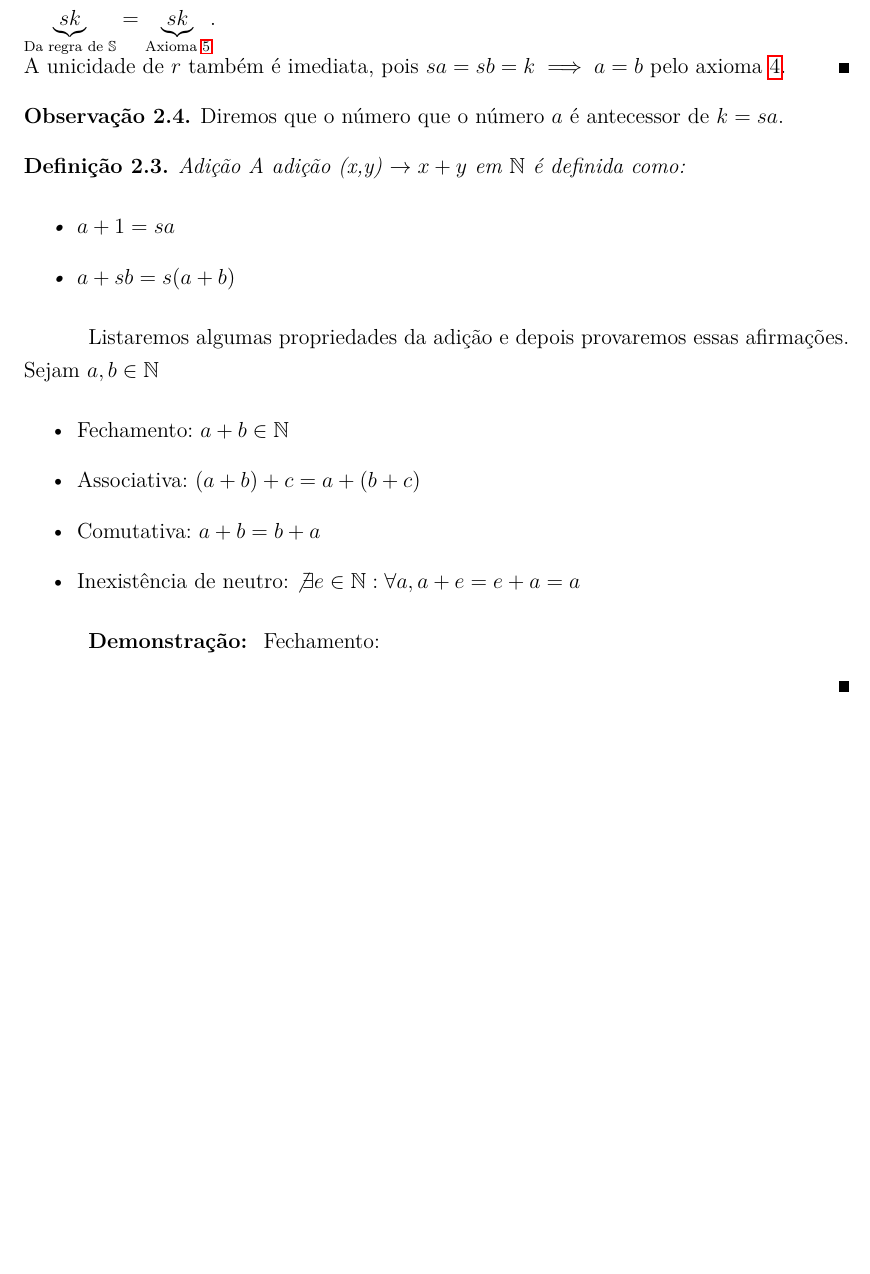
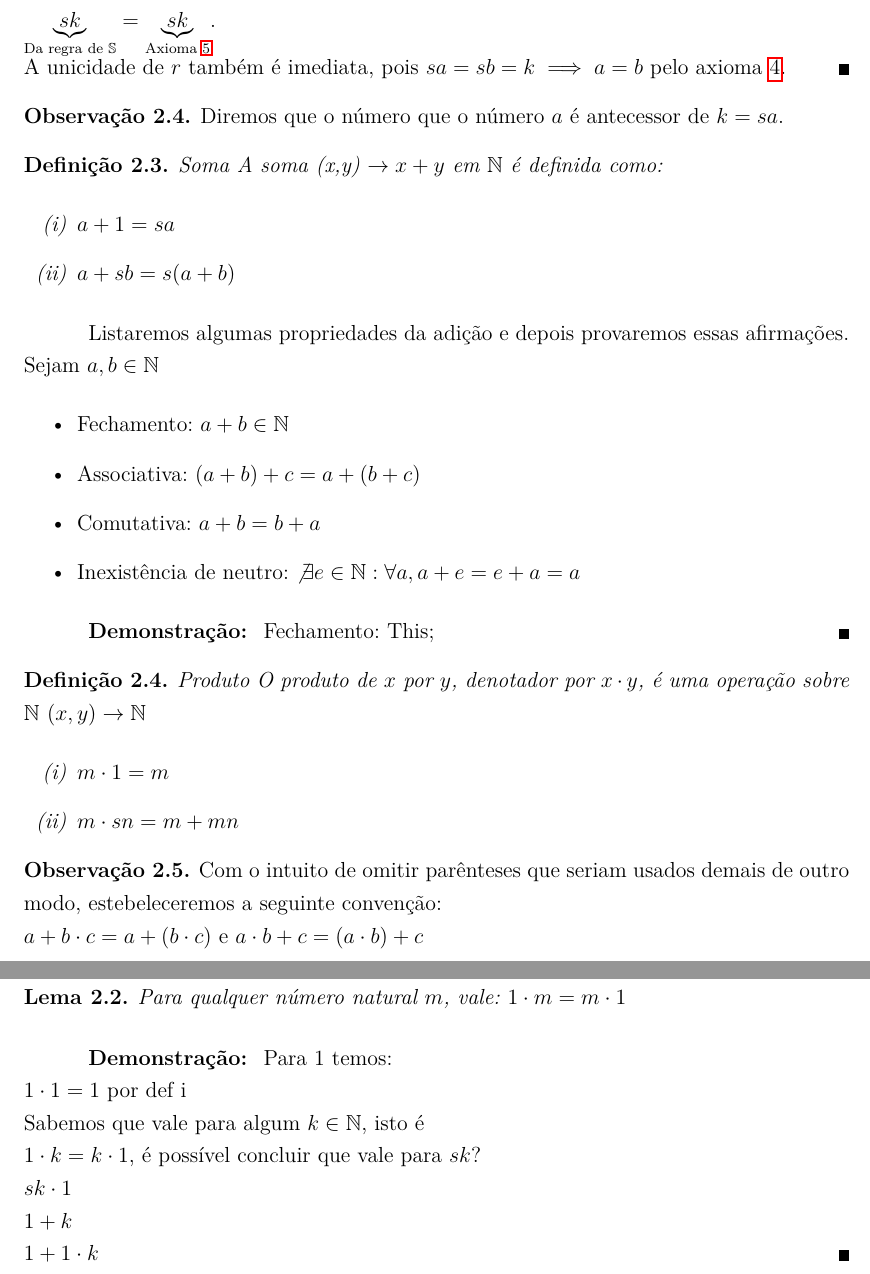
Before and after one commit to mateus-70/TGR, a LaTeX thesis (mateus-silva.tex): part of page 17 of 22 before the commit and two parts of pages 17 and 18 of 23 after it, the two joined at a grey line, cut so that both start at the same text, the shorter picture padded with empty space. Compiled offline with pdfLaTeX.

Commit message:
Propriedades básicas da soma e produto.

```diff
--- a/mateus-silva.tex
+++ b/mateus-silva.tex
@@ -675,12 +675,12 @@ Devemos notar que o axioma \ref{axi-um-natural} garante $\N \neq \emptyset $. Al
 \begin{obs}
     Diremos que o número que o número $a$ é antecessor de $k = sa$.
 \end{obs}
-\begin{defi}{Adição}\label{adicao}
-A adição (x,y) $\rightarrow x + y$ em \N é definida como:
-    \begin{itemize}
+\begin{defi}{Soma}\label{def-soma-N}
+A soma (x,y) $\rightarrow x + y$ em \N é definida como:
+    \begin{enumerate}[label=(\roman*)]
         \item $a + 1 = sa$
         \item $a + sb = s(a+b)$
-    \end{itemize}
+    \end{enumerate}
 \end{defi}
 
 Listaremos algumas propriedades da adição e depois provaremos essas afirmações. Sejam $a, b \in \N$
@@ -692,9 +692,33 @@ Listaremos algumas propriedades da adição e depois provaremos essas afirmaçõ
 \end{itemize}
 
 \begin{dem}{Fechamento:}
-
+    This;
 \end{dem}
 
+\begin{defi}{Produto}\label{def-produto-N}
+	O produto de $x$ por $y$, denotador por $x \cdot y$, é uma operação sobre \N $ (x,y) \rightarrow \N$
+	\begin{enumerate}[label=(\roman*)]
+		\item $m \cdot 1 = m$
+		\item $m \cdot sn = m + mn$
+	\end{enumerate}
+\end{defi}
+\begin{obs}
+	Com o intuito de omitir parênteses que seriam usados demais de outro modo, estebeleceremos a seguinte convenção: \\
+	$a + b \cdot c = a + (b \cdot c)$ e $a \cdot b + c = (a \cdot b) + c$
+\end{obs}
+
+\begin{lema}
+	Para qualquer número natural $m$, vale: $1 \cdot m = m \cdot 1$
+\end{lema}
+\begin{dem}
+		Para $1$ temos: \\
+		$1 \cdot 1 = 1$ por def i\\
+		Sabemos que vale para algum $k \in \N$, isto é \\
+		$1 \cdot k = k \cdot 1$, é possível concluir que vale para $sk$? \\
+		$sk \cdot 1$ \\
+		$1 + k$ \\
+		$1 + 1 \cdot k$
+\end{dem}
 
 % FIM CAPITULOS
 
```
Also changed, not shown: mateus-silva.pdf.
